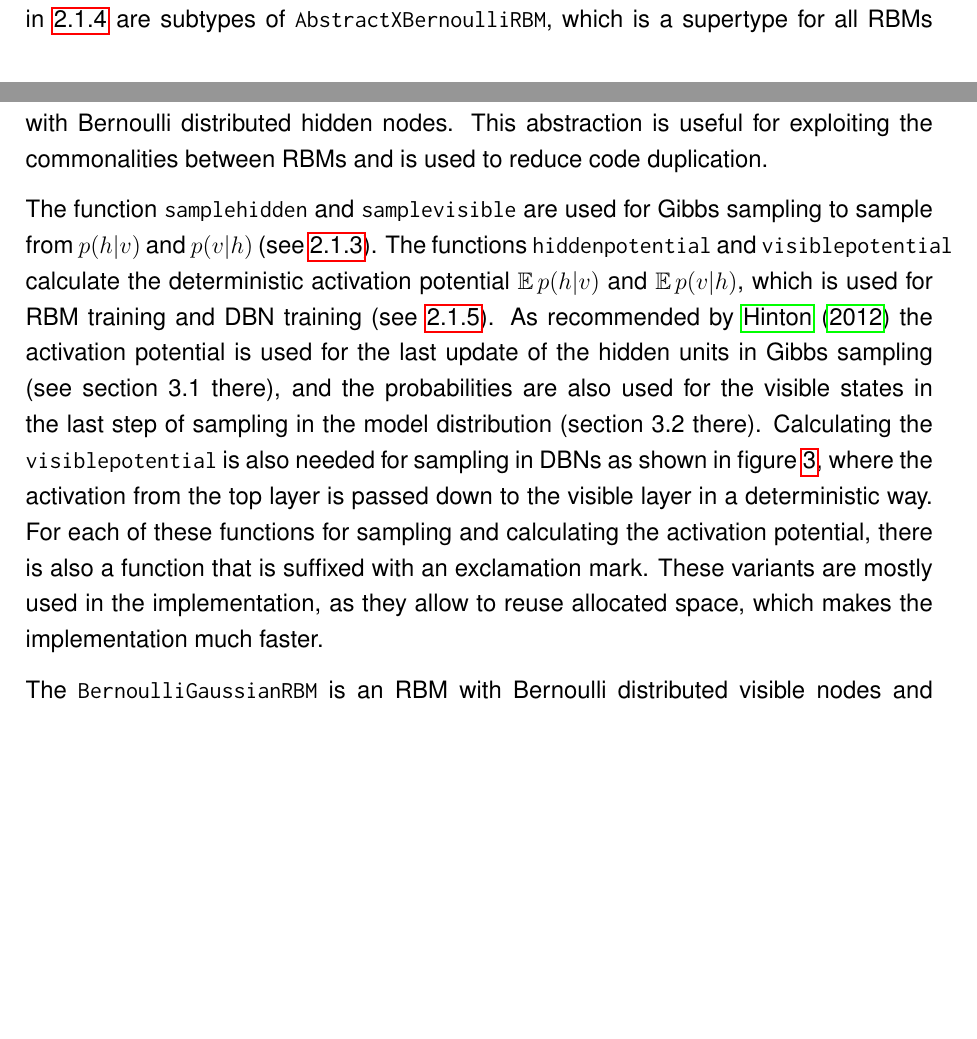
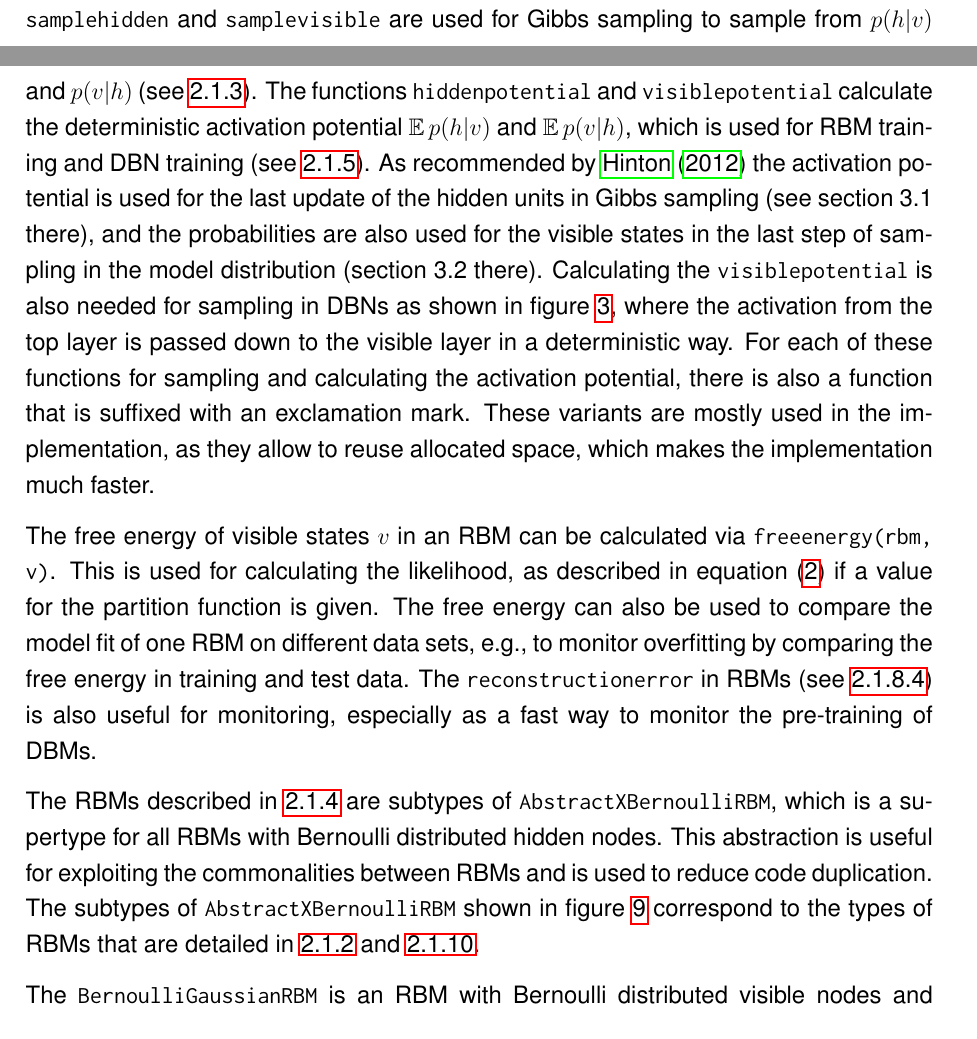
Before and after one commit to stefan-m-lenz/ThesisScHum, a LaTeX document (main.tex): two parts of pages 37 and 38 of 115, joined at a grey line, cut so that both start at the same text, the shorter picture padded with empty space. Compiled offline with pdfLaTeX.

Commit message:
AbstractRBMs vollständig beschrieben

```diff
--- a/main.tex
+++ b/main.tex
@@ -1055,15 +1055,21 @@ For example, summing out nodes can be done more flexibly and effectively in DBMs
 Different types of RBMs are modeled as Julia composite types, which encapsulate the model parameters.
 The abstract type for RBMs is \inlinecode{AbstractRBM}.
 The methods listed there are implemented for all subtypes of RBMs in the package.
-The RBMs described in \ref{rbmtraining} are subtypes of \inlinecode{AbstractXBernoulliRBM}, which is a supertype for all RBMs with Bernoulli distributed hidden nodes.
-This abstraction is useful for exploiting the commonalities between RBMs and is used to reduce code duplication.
-
 The function \inlinecode{samplehidden} and \inlinecode{samplevisible} are used for Gibbs sampling to sample from $p(h|v)$ and $p(v|h)$ (see \ref{gibbssamplingrbm}).
 The functions \inlinecode{hiddenpotential} and \inlinecode{visiblepotential} calculate the deterministic activation potential $\EX p(h|v)$ and $\EX p(v|h)$, which is used for RBM training and DBN training (see \ref{dbns}).
 As recommended by \cite{hinton_practical_2012} the activation potential is used for the last update of the hidden units in Gibbs sampling (see section 3.1 there), and the probabilities are also used for the visible states in the last step of sampling in the model distribution (section 3.2 there).
 Calculating the \inlinecode{visiblepotential} is also needed for sampling in DBNs as shown in figure \ref{fig:dbn}, where the activation from the top layer is passed down to the visible layer in a deterministic way.
 For each of these functions for sampling and calculating the activation potential, there is also a function that is suffixed with an exclamation mark.
 These variants are mostly used in the implementation, as they allow to reuse allocated space, which makes the implementation much faster.
+
+The free energy of visible states $v$ in an RBM can be calculated via  \inlinecode{freeenergy(rbm, v)}.
+This is used for calculating the likelihood, as described in equation (\ref{eqn:pRBMfreeenergy}) if a value for the partition function is given.
+The free energy can also be used to compare the model fit of one RBM on different data sets, e.g., to monitor overfitting by comparing the free energy in training and test data.
+The \inlinecode{reconstructionerror} in RBMs (see \ref{reconstructionerror}) is also useful for monitoring, especially as a fast way to monitor the pre-training of DBMs.
+
+The RBMs described in \ref{rbmtraining} are subtypes of \inlinecode{AbstractXBernoulliRBM}, which is a supertype for all RBMs with Bernoulli distributed hidden nodes.
+This abstraction is useful for exploiting the commonalities between RBMs and is used to reduce code duplication.
+The subtypes of \inlinecode{AbstractXBernoulliRBM} shown in figure \ref{umlclassdiagram} correspond to the types of RBMs that are detailed in \ref{rbmtypes} and \ref{methodsoftmax0}.
 
 The \inlinecode{BernoulliGaussianRBM} is an RBM with Bernoulli distributed visible nodes and Gaussian hidden nodes.
 This type was inspired by \cite{hinton_reducing_2006}, who use such an RBM layer with Gaussian hidden nodes in the top layer of a DBN for creating a better visualization of the dimensionality reduction.
```
Also changed, not shown: main.tex (2 more changed lines).
